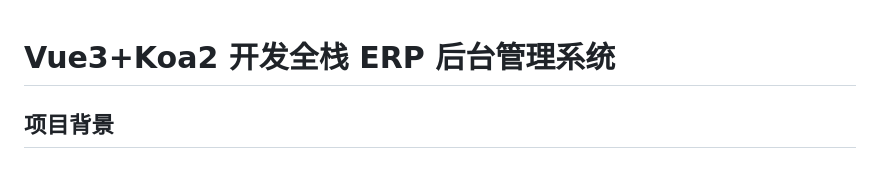
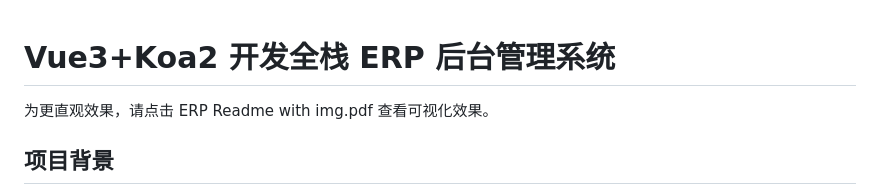
Before and after one commit to Felixzhang666/ERP, a Markdown page: README.md, the part around the change. GitHub-like rendering.

```diff
--- a/README.md
+++ b/README.md
@@ -2,7 +2,7 @@
 
 # Vue3+Koa2 开发全栈 ERP 后台管理系统
 
-
+为更直观效果，请点击 ERP Readme with img.pdf 查看可视化效果。
 
 
 ## 项目背景
```
